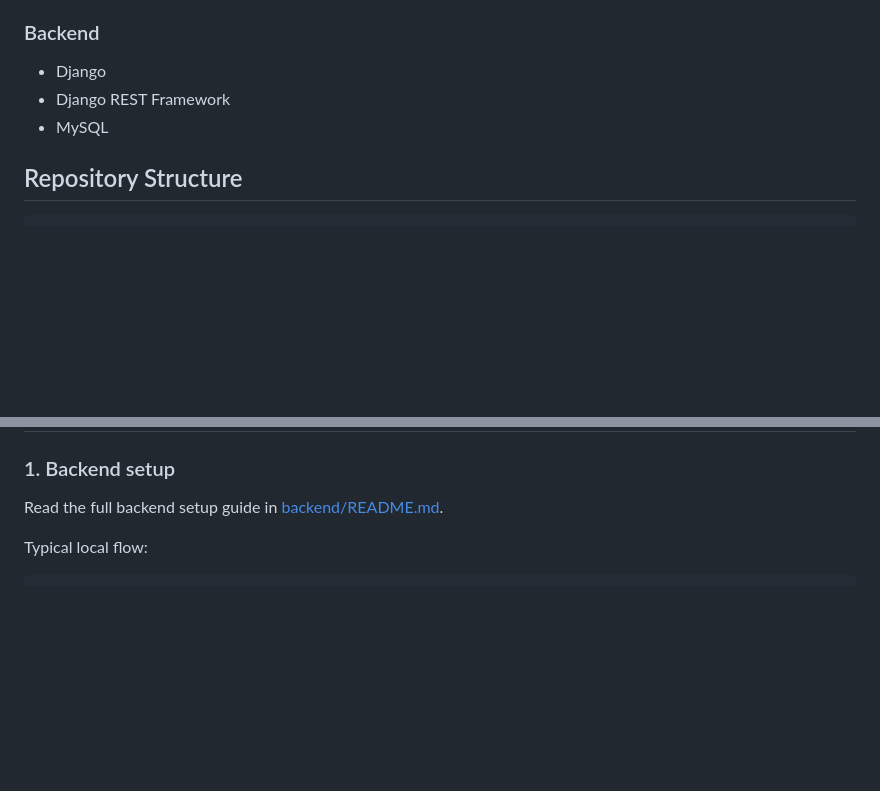
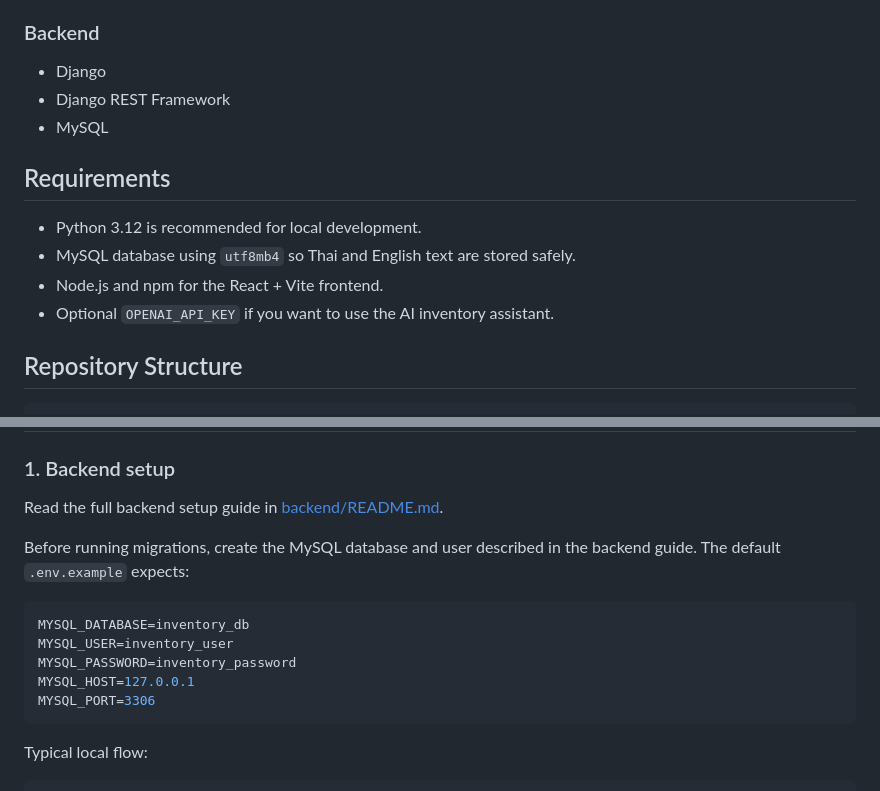
Before and after one commit to Pannawish/Bridge-Inventory, a Markdown page: README.md, 2 parts joined by grey strips. GitHub-like rendering; blank space fills up the shorter version.

````diff
--- a/README.md
+++ b/README.md
@@ -57,6 +68,13 @@ This project is designed around a middle-man business model:
 - Django REST Framework
 - MySQL
 
+## Requirements
+
+- Python 3.12 is recommended for local development.
+- MySQL database using `utf8mb4` so Thai and English text are stored safely.
+- Node.js and npm for the React + Vite frontend.
+- Optional `OPENAI_API_KEY` if you want to use the AI inventory assistant.
+
 ## Repository Structure
 
 ```text
@@ -105,6 +123,16 @@ AGENTS.md   Project engineering standards for contributors and coding agents
 
 Read the full backend setup guide in [backend/README.md](backend/README.md).
 
+Before running migrations, create the MySQL database and user described in the backend guide. The default `.env.example` expects:
+
+```env
+MYSQL_DATABASE=inventory_db
+MYSQL_USER=inventory_user
+MYSQL_PASSWORD=inventory_password
+MYSQL_HOST=127.0.0.1
+MYSQL_PORT=3306
+```
+
 Typical local flow:
 
 ```bash
````
Also changed, not shown: other parts of README.md (+37 -1 lines).
